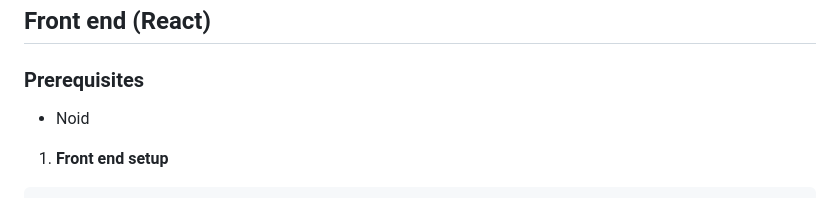
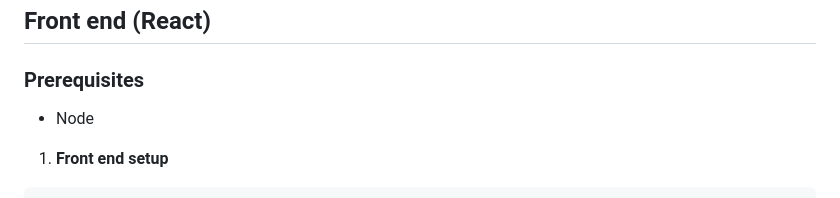
Before and after one commit to natedugg/icapital-no-ai, a Markdown page: README.md, the part around the change. Drawn GitHub-style.

````diff
--- a/README.md
+++ b/README.md
@@ -81,7 +81,7 @@ rails server -p 3000
 ## Front end (React)
 
 ### Prerequisites
-- Noid
+- Node
 
 1. **Front end setup**
 ```
````
